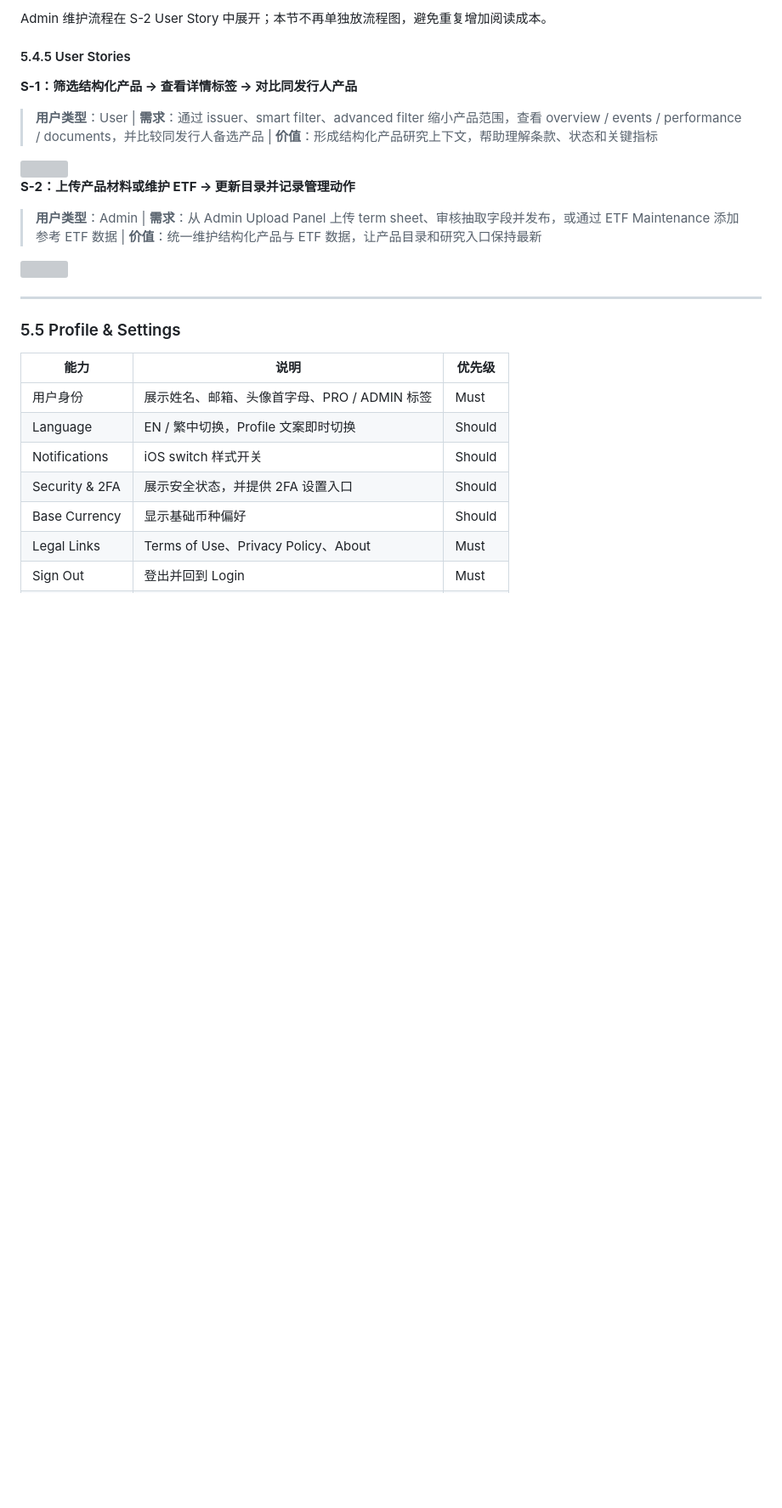
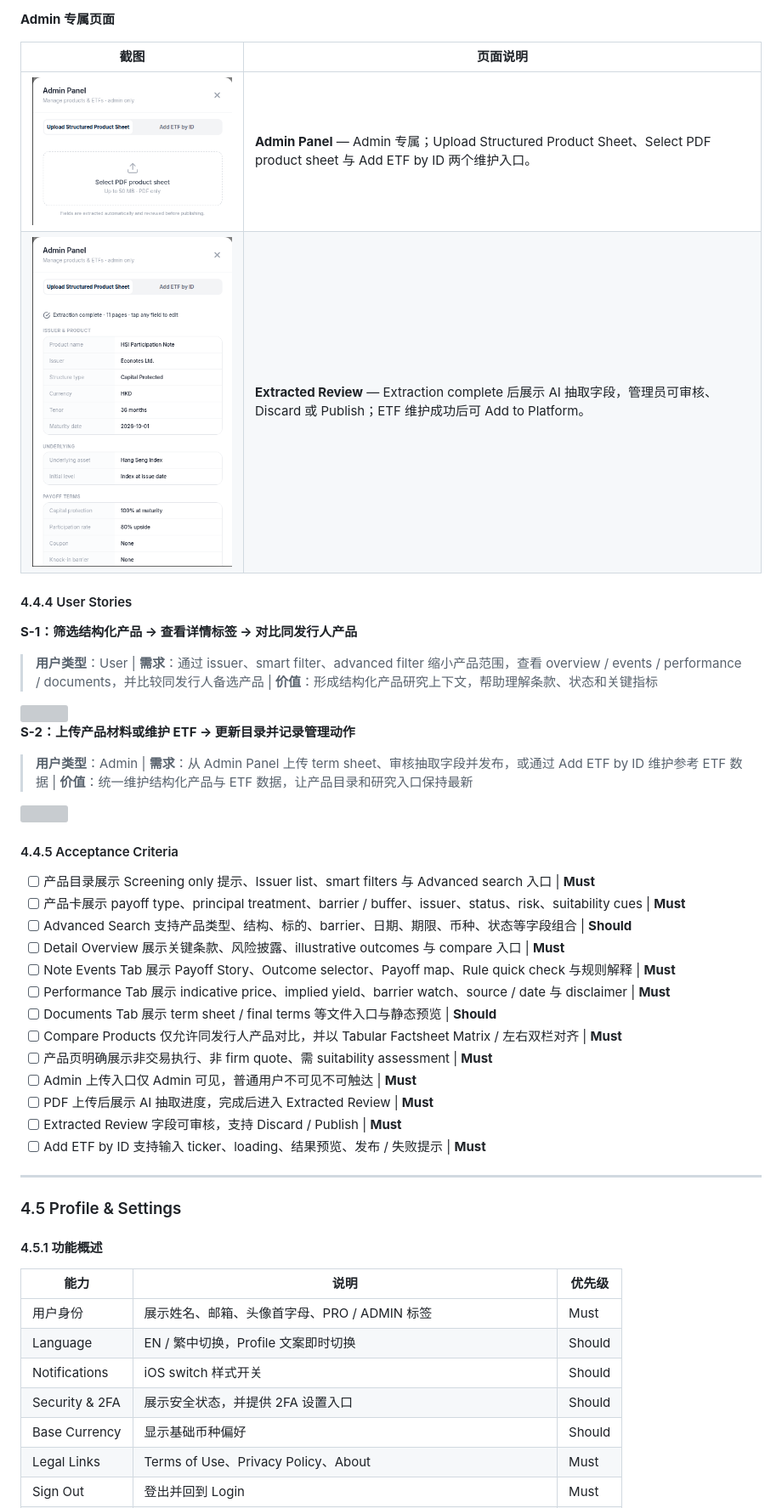
Before and after one commit to Sam120204/sunwah-ios-prototype, a Markdown page: Sunwah-Fintech-PRD-中文版.md, the part around one of its changes. Shown at 85% size. GitHub-like rendering; pictures changed too: screenshots/prototype-pages/27-admin-upload-panel.png, screenshots/prototype-pages/28-admin-extracted-review.png; blank space fills up the shorter version; grey boxes are pictures that could not be loaded.

```diff
--- a/Sunwah-Fintech-PRD-中文版.md
+++ b/Sunwah-Fintech-PRD-中文版.md
@@ -330,7 +294,12 @@ ETF 研究流程在 User Stories 中展开；本节仅保留功能边界与验
 
-Admin 维护流程在 S-2 User Story 中展开；本节不再单独放流程图，避免重复增加阅读成本。
+**Admin 专属页面**
 
-#### 5.4.5 User Stories
+| 截图 | 页面说明 |
+| :---: | --- |
+| ![](screenshots/prototype-pages/27-admin-upload-panel.png) | **Admin Panel** — Admin 专属；Upload Structured Product Sheet、Select PDF product sheet 与 Add ETF by ID 两个维护入口。 |
+| ![](screenshots/prototype-pages/28-admin-extracted-review.png) | **Extracted Review** — Extraction complete 后展示 AI 抽取字段，管理员可审核、Discard 或 Publish；ETF 维护成功后可 Add to Platform。 |
+
+#### 4.4.4 User Stories
 
 **S-1：筛选结构化产品 → 查看详情标签 → 对比同发行人产品**
 
@@ -340,13 +309,31 @@ Admin 维护流程在 S-2 User Story 中展开；本节不再单独放流程图
 
 **S-2：上传产品材料或维护 ETF → 更新目录并记录管理动作**
 
-> **用户类型**：Admin | **需求**：从 Admin Upload Panel 上传 term sheet、审核抽取字段并发布，或通过 ETF Maintenance 添加参考 ETF 数据 | **价值**：统一维护结构化产品与 ETF 数据，让产品目录和研究入口保持最新
+> **用户类型**：Admin | **需求**：从 Admin Panel 上传 term sheet、审核抽取字段并发布，或通过 Add ETF by ID 维护参考 ETF 数据 | **价值**：统一维护结构化产品与 ETF 数据，让产品目录和研究入口保持最新
 
 <img src="screenshots/userstory-flowcharts/us-08-structured-products-admin.png" width="760">
 
+#### 4.4.5 Acceptance Criteria
+
+- [ ] 产品目录展示 Screening only 提示、Issuer list、smart filters 与 Advanced search 入口 | **Must**
+- [ ] 产品卡展示 payoff type、principal treatment、barrier / buffer、issuer、status、risk、suitability cues | **Must**
+- [ ] Advanced Search 支持产品类型、结构、标的、barrier、日期、期限、币种、状态等字段组合 | **Should**
+- [ ] Detail Overview 展示关键条款、风险披露、illustrative outcomes 与 compare 入口 | **Must**
+- [ ] Note Events Tab 展示 Payoff Story、Outcome selector、Payoff map、Rule quick check 与规则解释 | **Must**
+- [ ] Performance Tab 展示 indicative price、implied yield、barrier watch、source / date 与 disclaimer | **Must**
+- [ ] Documents Tab 展示 term sheet / final terms 等文件入口与静态预览 | **Should**
+- [ ] Compare Products 仅允许同发行人产品对比，并以 Tabular Factsheet Matrix / 左右双栏对齐 | **Must**
+- [ ] 产品页明确展示非交易执行、非 firm quote、需 suitability assessment | **Must**
+- [ ] Admin 上传入口仅 Admin 可见，普通用户不可见不可触达 | **Must**
+- [ ] PDF 上传后展示 AI 抽取进度，完成后进入 Extracted Review | **Must**
+- [ ] Extracted Review 字段可审核，支持 Discard / Publish | **Must**
+- [ ] Add ETF by ID 支持输入 ticker、loading、结果预览、发布 / 失败提示 | **Must**
+
 ---
 
-### 5.5 Profile & Settings
+### 4.5 Profile & Settings
+
+#### 4.5.1 功能概述
 
 | 能力 | 说明 | 优先级 |
 | --- | --- | --- |
```
Also changed, not shown: other parts of Sunwah-Fintech-PRD-中文版.md (+141 -171 lines).
